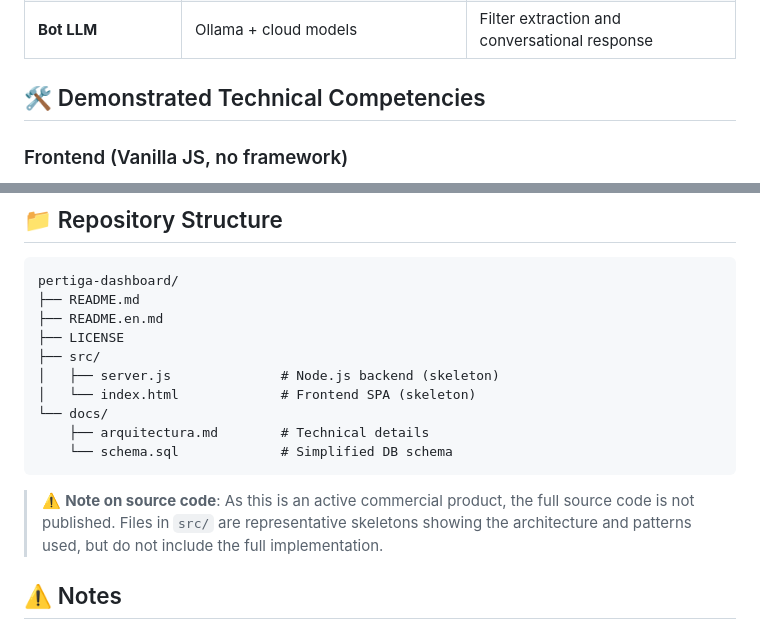
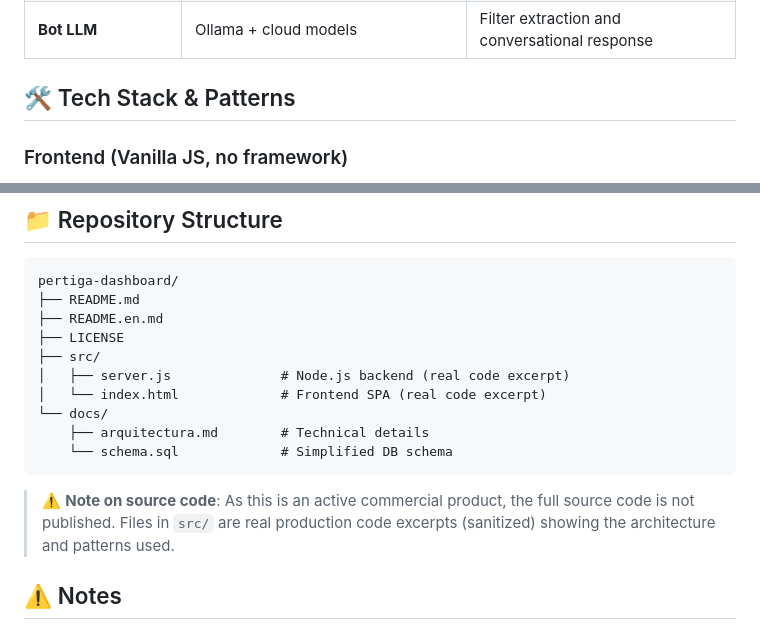
Before and after one commit to pertiga-gio/pertiga-dashboard, a Markdown page: README.en.md, 2 parts joined by grey strips. Drawn GitHub-style.

````diff
--- a/README.en.md
+++ b/README.en.md
@@ -151,7 +151,7 @@ Dashboard (this project) ← operational consumption and management
 | **Authentication** | sha256 + session cookie | Login with rate limiting and lockout |
 | **Bot LLM** | Ollama + cloud models | Filter extraction and conversational response |
 
-## 🛠️ Demonstrated Technical Competencies
+## 🛠️ Tech Stack & Patterns
 
 ### Frontend (Vanilla JS, no framework)
 - **SPA architecture** with dynamic tab/section system
@@ -257,14 +257,14 @@ pertiga-dashboard/
 ├── README.en.md
 ├── LICENSE
 ├── src/
-│   ├── server.js              # Node.js backend (skeleton)
-│   └── index.html             # Frontend SPA (skeleton)
+│   ├── server.js              # Node.js backend (real code excerpt)
+│   └── index.html             # Frontend SPA (real code excerpt)
 └── docs/
     ├── arquitectura.md        # Technical details
     └── schema.sql             # Simplified DB schema
 ```
 
-> ⚠️ **Note on source code**: As this is an active commercial product, the full source code is not published. Files in `src/` are representative skeletons showing the architecture and patterns used, but do not include the full implementation.
+> ⚠️ **Note on source code**: As this is an active commercial product, the full source code is not published. Files in `src/` are real production code excerpts (sanitized) showing the architecture and patterns used.
 
 ## ⚠️ Notes
 
````
Also changed, not shown: README.md (+7 -7 lines).
